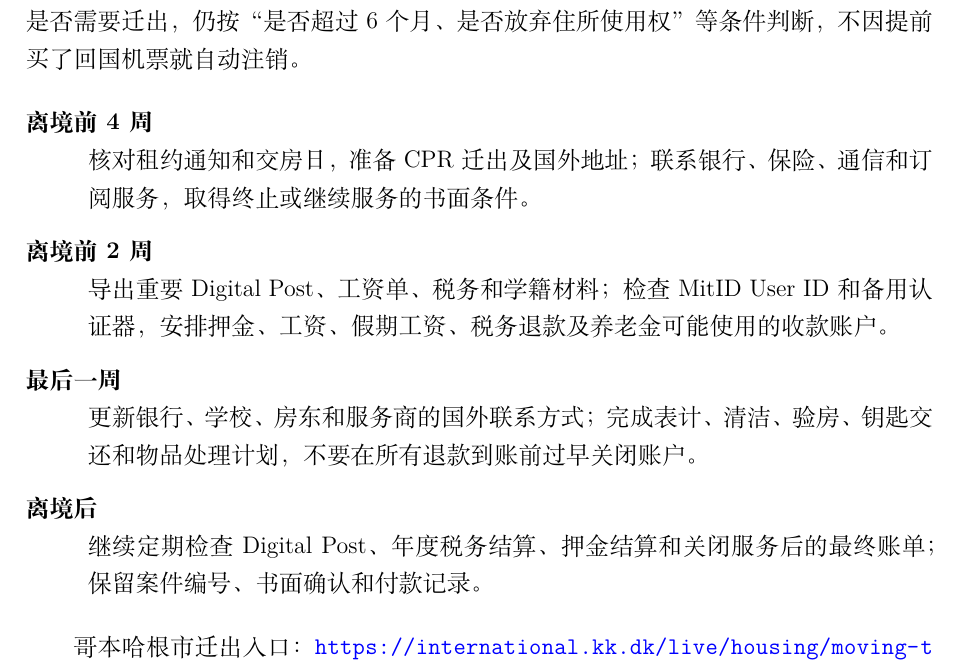
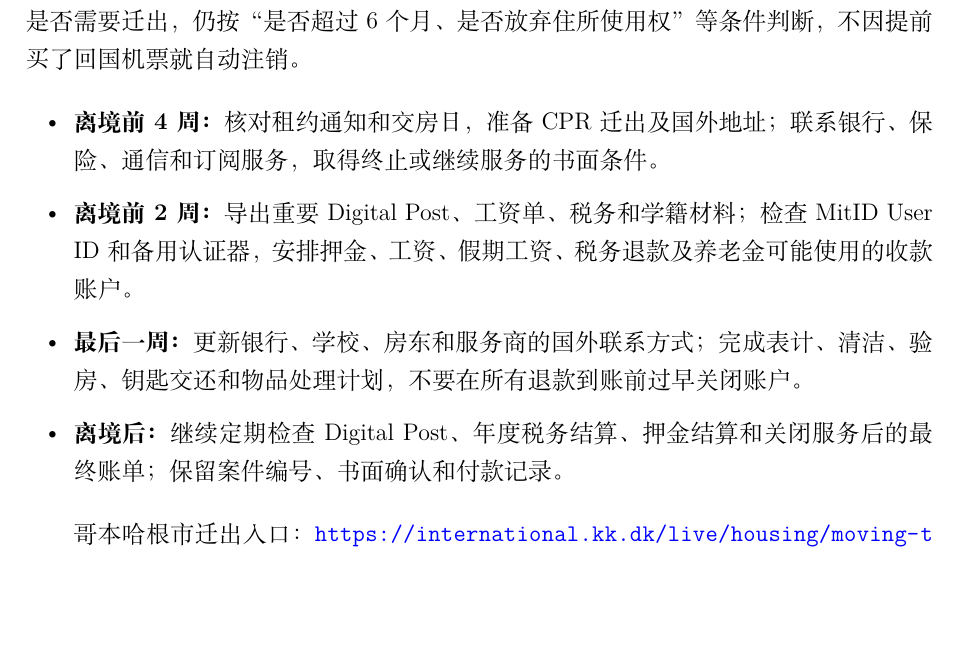
Before and after one commit to PersimmonYY/copenhagen-student-handbook, a LaTeX document (main.tex, which reads chapters/residence_lifecycle.tex): part of page 63 of 74, cut so that both start at the same text, the shorter picture padded with empty space. Compiled offline with XeLaTeX.

Commit message:
fix: make departure timeline compile reliably

```diff
--- a/chapters/residence_lifecycle.tex
+++ b/chapters/residence_lifecycle.tex
@@ -107,12 +107,12 @@ SIRI 情况变化入口：\url{https://www.nyidanmark.dk/en-GB/SituationChange/S
 
 哥本哈根市目前允许最早在离境前 4 周申报迁出；符合迁出条件者应在离境日之前完成，逾期可能被罚。其他市镇的截止日和无 MitID 办法应以当地说明为准。短期旅行是否需要迁出，仍按“是否超过 6 个月、是否放弃住所使用权”等条件判断，不因提前买了回国机票就自动注销。
 
-\begin{description}[leftmargin=2.6em,style=nextline,itemsep=3pt]
-  \item[离境前 4 周]核对租约通知和交房日，准备 CPR 迁出及国外地址；联系银行、保险、通信和订阅服务，取得终止或继续服务的书面条件。
-  \item[离境前 2 周]导出重要 Digital Post、工资单、税务和学籍材料；检查 MitID User ID 和备用认证器，安排押金、工资、假期工资、税务退款及养老金可能使用的收款账户。
-  \item[最后一周]更新银行、学校、房东和服务商的国外联系方式；完成表计、清洁、验房、钥匙交还和物品处理计划，不要在所有退款到账前过早关闭账户。
-  \item[离境后]继续定期检查 Digital Post、年度税务结算、押金结算和关闭服务后的最终账单；保留案件编号、书面确认和付款记录。
-\end{description}
+\begin{itemize}[leftmargin=2em,itemsep=3pt]
+  \item \textbf{离境前 4 周：}核对租约通知和交房日，准备 CPR 迁出及国外地址；联系银行、保险、通信和订阅服务，取得终止或继续服务的书面条件。
+  \item \textbf{离境前 2 周：}导出重要 Digital Post、工资单、税务和学籍材料；检查 MitID User ID 和备用认证器，安排押金、工资、假期工资、税务退款及养老金可能使用的收款账户。
+  \item \textbf{最后一周：}更新银行、学校、房东和服务商的国外联系方式；完成表计、清洁、验房、钥匙交还和物品处理计划，不要在所有退款到账前过早关闭账户。
+  \item \textbf{离境后：}继续定期检查 Digital Post、年度税务结算、押金结算和关闭服务后的最终账单；保留案件编号、书面确认和付款记录。
+\end{itemize}
 
 哥本哈根市迁出入口：\url{https://international.kk.dk/live/housing/moving-to-a-new-place/moving-abroad}
 
```
